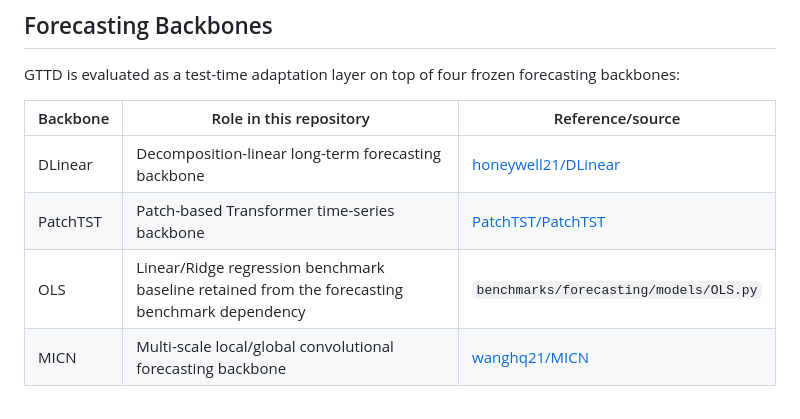
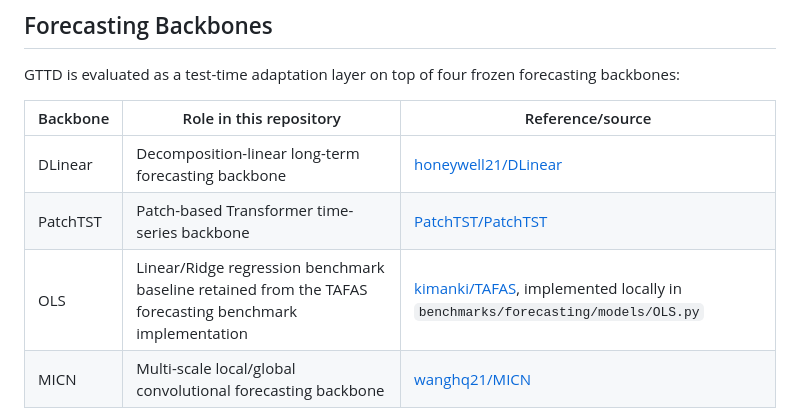
Before and after one commit to 3513542967-creator/GTTD, a Markdown page: README.md, the part around the change. Drawn GitHub-style.

Commit message:
Clarify OLS source in README

```diff
--- a/README.md
+++ b/README.md
@@ -50,7 +50,7 @@ forecasting backbones:
 | --- | --- | --- |
 | DLinear | Decomposition-linear long-term forecasting backbone | [honeywell21/DLinear](https://github.com/honeywell21/DLinear) |
 | PatchTST | Patch-based Transformer time-series backbone | [PatchTST/PatchTST](https://github.com/PatchTST/PatchTST) |
-| OLS | Linear/Ridge regression benchmark baseline retained from the forecasting benchmark dependency | `benchmarks/forecasting/models/OLS.py` |
+| OLS | Linear/Ridge regression benchmark baseline retained from the TAFAS forecasting benchmark implementation | [kimanki/TAFAS](https://github.com/kimanki/TAFAS), implemented locally in `benchmarks/forecasting/models/OLS.py` |
 | MICN | Multi-scale local/global convolutional forecasting backbone | [wanghq21/MICN](https://github.com/wanghq21/MICN) |
 
 The retained implementations used by these experiments live in
```
